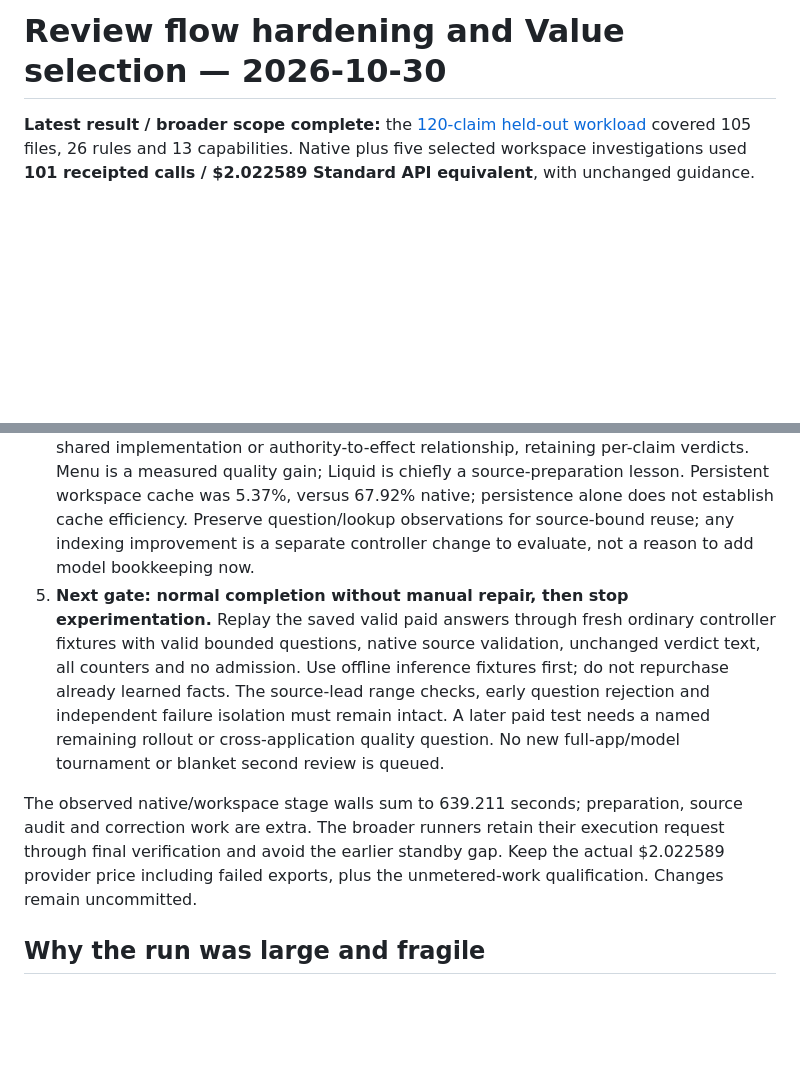
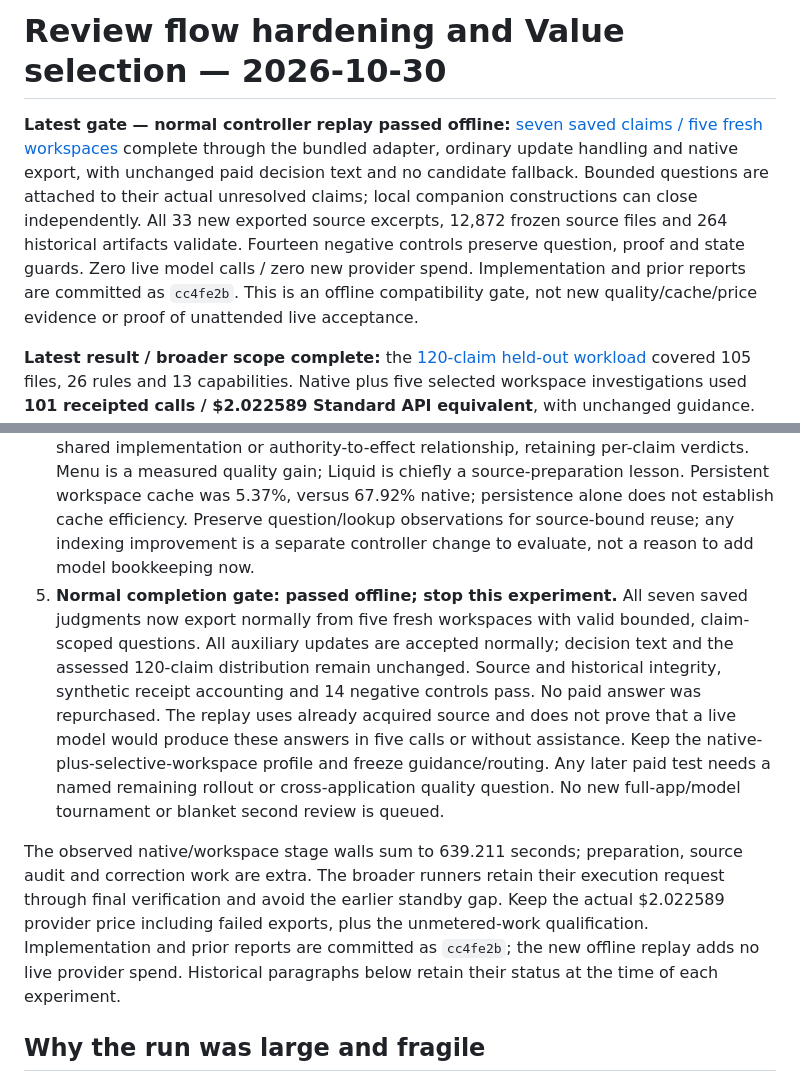
Before and after one commit to meh-security/mehscan, a Markdown page: docs/review-flow-hardening-plan-2026-10-30.md, 2 parts joined by grey strips. Drawn GitHub-style; blank space fills up the shorter version.

Commit message:
Record normal controller replay and close the bounded review gate

```diff
--- a/docs/review-flow-hardening-plan-2026-10-30.md
+++ b/docs/review-flow-hardening-plan-2026-10-30.md
@@ -1,4 +1,7 @@
 # Review flow hardening and Value selection — 2026-10-30
+
+**Latest gate — normal controller replay passed offline:** [seven saved claims / five fresh workspaces](experiments/review-controller-replay-results-2026-10-30.md) complete through the bundled adapter, ordinary update handling and native export, with unchanged paid decision text and no candidate fallback. Bounded questions are attached to their actual unresolved claims; local companion constructions can close independently. All 33 new exported source excerpts, 12,872 frozen source files and 264 historical artifacts validate. Fourteen negative controls preserve question, proof and state guards. Zero live model calls / zero new provider spend. Implementation and prior reports are committed as `cc4fe2b`. This is an offline compatibility gate, not new quality/cache/price evidence or proof of unattended live acceptance.
+
 **Latest result / broader scope complete:** the [120-claim held-out workload](experiments/review-broad-scope-results-2026-10-30.md) covered 105 files, 26 rules and 13 capabilities. Native plus five selected workspace investigations used **101 receipted calls / $2.022589 Standard API equivalent**, with unchanged guidance. Native cost $1.384853; workspace added $0.637736 and resolved a conditional menu authorization mechanism plus two local negatives. The final manually assessed package is **74 negatives / four conditional issue sites / 42 uncertainties**: 113 retained native decisions, three normally completed workspace decisions and four separately source-validated paid candidates. This is affordable measured scope, not a full-app estimate or precision/recall benchmark. Original run failures remain visible, and clean unattended acceptance is unpassed.
 
 The earlier six-claim scope verifier's group exports finished in about 160 seconds, but its final completion record contains a post-export wall-clock gap with Modern Standby events. Preserve that recorded wall time; do not claim an end-to-end speed result. The wider runner now holds its execution request through final verification and records review and verification phases separately. See the timing audit in the scope-results report. Historical results, paid replies and native admission state remain unchanged.
@@ -13,9 +16,9 @@ This is the next implementation plan after the [OrchardCore review](experiments/
 2. **Bounded quality follow-up: complete with explicit recovery.** Menu now has an actual grant-to-parent-write trace; Liquid summary and archive filename have affirmative local closure. The additional normal-sanitizer negative and three precise uncertainties are independently assessed paid candidates. All 284 assessed-package source excerpts match the frozen source. Forty-two uncertainties remain; they are neither negatives nor proof of irreducible deployment gaps. HTML is the largest remaining quality area, not an excuse for blanket reviewer escalation.
 3. **Deterministic hardening: implemented; component offline checks pass.** A legitimate minified source lead now retains bounded contiguous fragments; the exact paid 14-claim draft replays unchanged. Four oversized controller-authored workspace questions exposed a missed preflight boundary; question/answer creation now matches the existing 300/700-character protocol/native limits. The five actual seeds replay offline with zero inference; invalid actions preserve state/budgets. All 16 CLI investigation, two engine fragmentation and 210 workspace tests pass. Original failed states and all paid attempts remain unchanged. Four paid decisions were separately exported with every original question character preserved across bounded native check fields; rejected auxiliary updates were not applied. This is manual recovery, not unattended acceptance.
 4. **Operating profile: keep both modes and freeze guidance.** Native first for complete local constructions, including SQL. Supply the actual imported helper/registration source with compatible scope and current hashes. Use workspace selectively for a concrete shared implementation or authority-to-effect relationship, retaining per-claim verdicts. Menu is a measured quality gain; Liquid is chiefly a source-preparation lesson. Persistent workspace cache was 5.37%, versus 67.92% native; persistence alone does not establish cache efficiency. Preserve question/lookup observations for source-bound reuse; any indexing improvement is a separate controller change to evaluate, not a reason to add model bookkeeping now.
-5. **Next gate: normal completion without manual repair, then stop experimentation.** Replay the saved valid paid answers through fresh ordinary controller fixtures with valid bounded questions, native source validation, unchanged verdict text, all counters and no admission. Use offline inference fixtures first; do not repurchase already learned facts. The source-lead range checks, early question rejection and independent failure isolation must remain intact. A later paid test needs a named remaining rollout or cross-application quality question. No new full-app/model tournament or blanket second review is queued.
+5. **Normal completion gate: passed offline; stop this experiment.** All seven saved judgments now export normally from five fresh workspaces with valid bounded, claim-scoped questions. All auxiliary updates are accepted normally; decision text and the assessed 120-claim distribution remain unchanged. Source and historical integrity, synthetic receipt accounting and 14 negative controls pass. No paid answer was repurchased. The replay uses already acquired source and does not prove that a live model would produce these answers in five calls or without assistance. Keep the native-plus-selective-workspace profile and freeze guidance/routing. Any later paid test needs a named remaining rollout or cross-application quality question. No new full-app/model tournament or blanket second review is queued.
 
-The observed native/workspace stage walls sum to 639.211 seconds; preparation, source audit and correction work are extra. The broader runners retain their execution request through final verification and avoid the earlier standby gap. Keep the actual $2.022589 provider price including failed exports, plus the unmetered-work qualification. Changes remain uncommitted.
+The observed native/workspace stage walls sum to 639.211 seconds; preparation, source audit and correction work are extra. The broader runners retain their execution request through final verification and avoid the earlier standby gap. Keep the actual $2.022589 provider price including failed exports, plus the unmetered-work qualification. Implementation and prior reports are committed as `cc4fe2b`; the new offline replay adds no live provider spend. Historical paragraphs below retain their status at the time of each experiment.
 
 ## Why the run was large and fragile
 
```
Also changed, not shown: docs/experiments/review-controller-replay-results-2026-10-30.md (added, +127 -0 lines).
